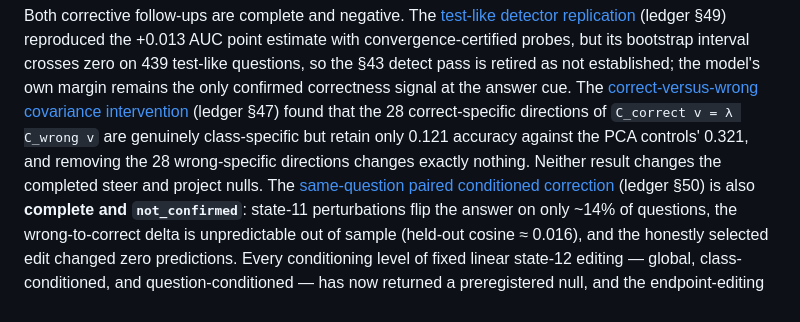
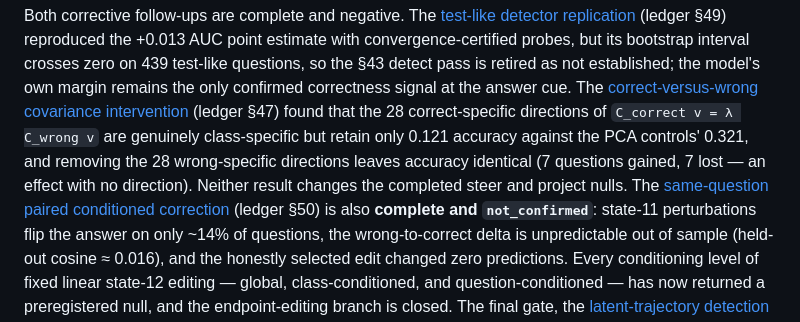
Before and after one commit to 0x0shephard/latent-reasoning, a Markdown page: README.md, the part around the change. Drawn GitHub-style.

```diff
--- a/README.md
+++ b/README.md
@@ -20,8 +20,8 @@ confirmed correctness signal at the answer cue. The
 [correct-versus-wrong covariance intervention](docs/OFFICIAL_CODI_CORRECTNESS_CONTRASTIVE_COVARIANCE.md)
 (ledger §47) found that the 28 correct-specific directions of
 `C_correct v = λ C_wrong v` are genuinely class-specific but retain only 0.121 accuracy
-against the PCA controls' 0.321, and removing the 28 wrong-specific directions changes
-exactly nothing. Neither result changes the completed steer and project nulls. The
+against the PCA controls' 0.321, and removing the 28 wrong-specific directions leaves
+accuracy identical (7 questions gained, 7 lost — an effect with no direction). Neither result changes the completed steer and project nulls. The
 [same-question paired conditioned correction](docs/OFFICIAL_CODI_PAIRED_CORRECTION.md)
 (ledger §50) is also **complete and `not_confirmed`**: state-11 perturbations flip the
 answer on only ~14% of questions, the wrong-to-correct delta is unpredictable out of
```
Also changed, not shown: docs/OFFICIAL_CODI_CORRECTNESS_CONTRASTIVE_COVARIANCE.md (+5 -3 lines), docs/RESEARCH_CONTEXT_LEDGER.md (+9 -0 lines).
